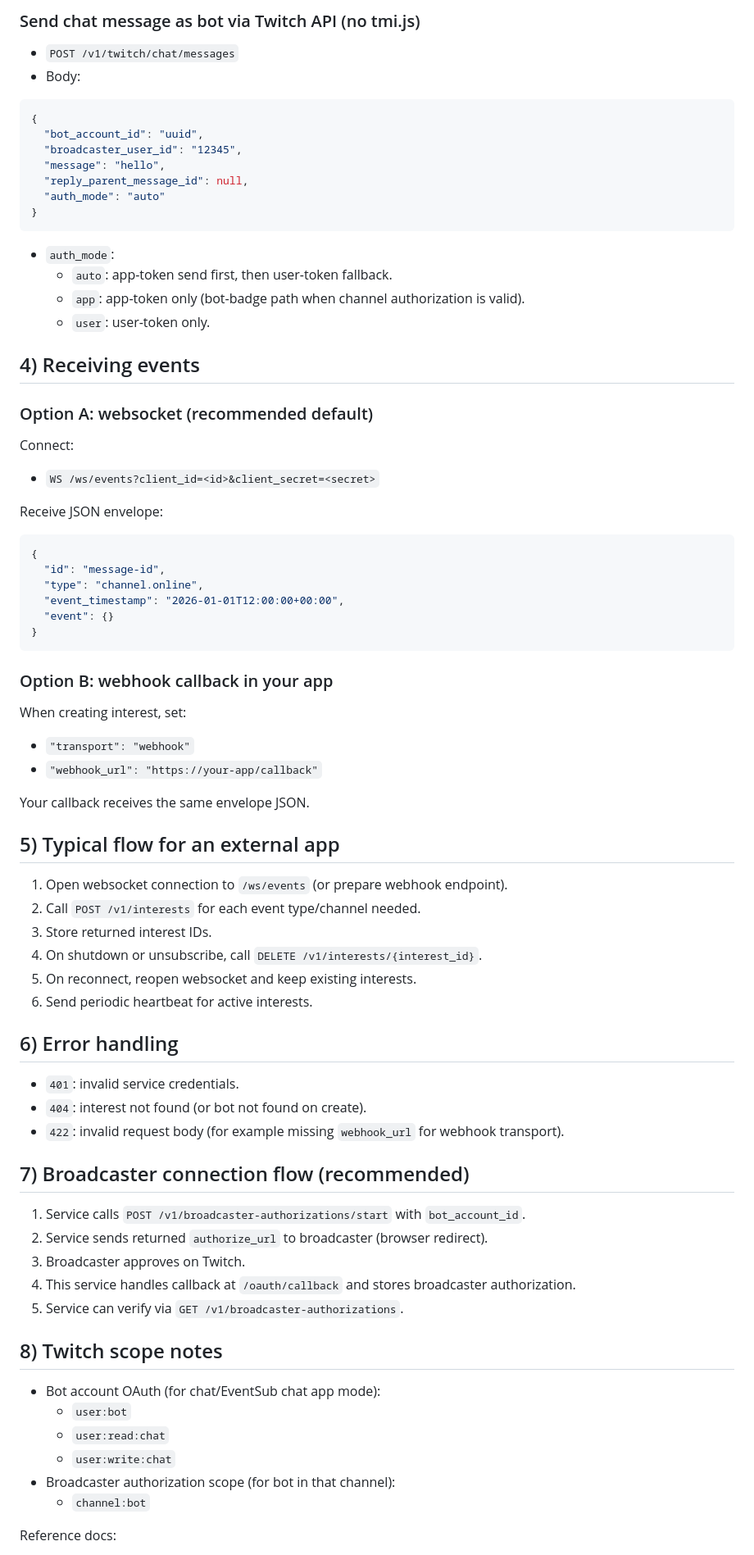
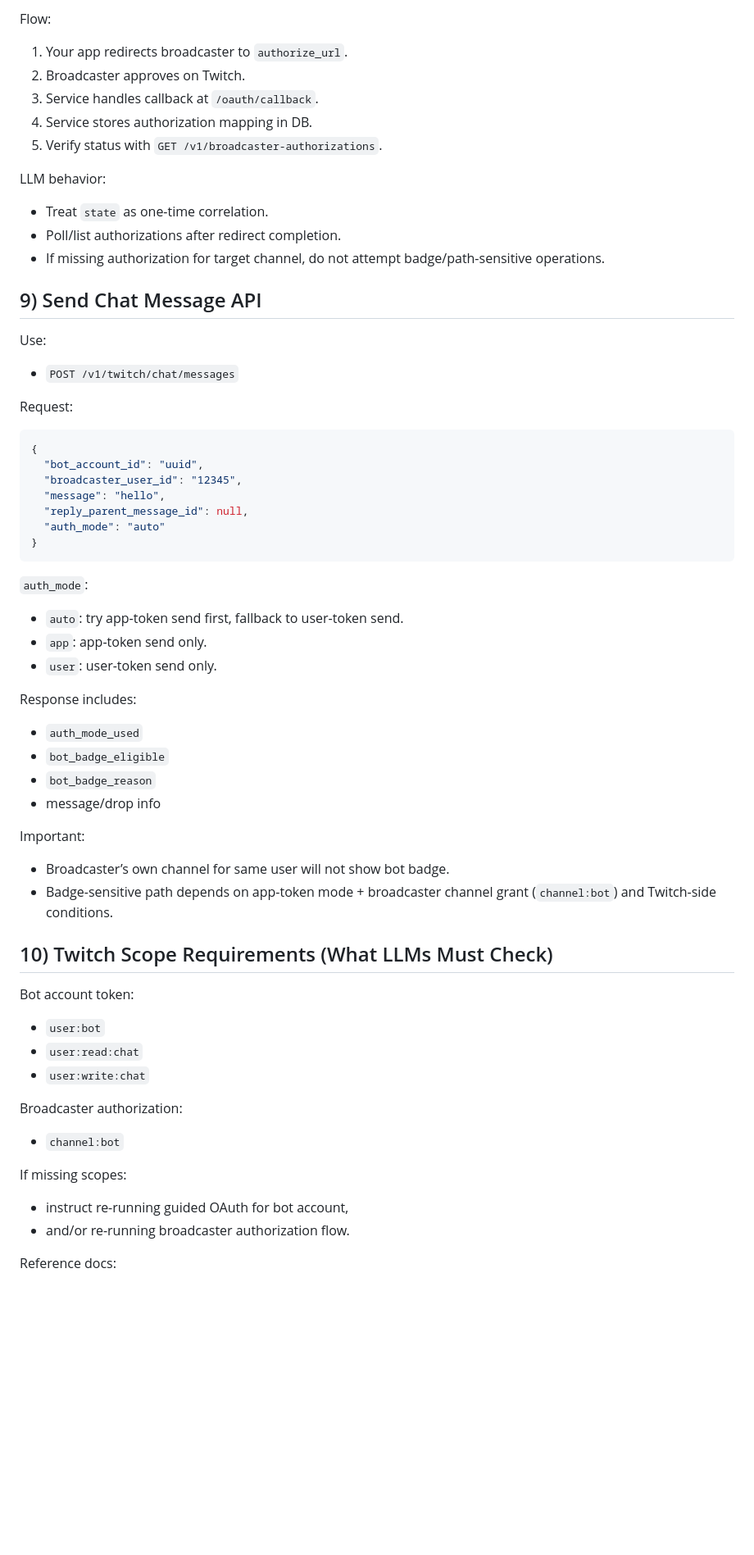
Before and after one commit to kwld/twitch-service, a Markdown page: docs/LLM_USAGE.md, the part around one of its changes. Shown at 82% size. Drawn GitHub-style; blank space fills up the shorter version.

Commit message:
Expand LLM usage guide for full service integration

````diff
--- a/docs/LLM_USAGE.md
+++ b/docs/LLM_USAGE.md
@@ -75,7 +131,21 @@ Rules:
 
-### Send chat message as bot via Twitch API (no tmi.js)
+Flow:
+1. Your app redirects broadcaster to `authorize_url`.
+2. Broadcaster approves on Twitch.
+3. Service handles callback at `/oauth/callback`.
+4. Service stores authorization mapping in DB.
+5. Verify status with `GET /v1/broadcaster-authorizations`.
+
+LLM behavior:
+- Treat `state` as one-time correlation.
+- Poll/list authorizations after redirect completion.
+- If missing authorization for target channel, do not attempt badge/path-sensitive operations.
+
+## 9) Send Chat Message API
+Use:
 - `POST /v1/twitch/chat/messages`
-- Body:
+
+Request:
 ```json
 {
   "bot_account_id": "uuid",
@@ -85,60 +155,34 @@ Rules:
   "auth_mode": "auto"
 }
 ```
-- `auth_mode`:
-  - `auto`: app-token send first, then user-token fallback.
-  - `app`: app-token only (bot-badge path when channel authorization is valid).
-  - `user`: user-token only.
 
-## 4) Receiving events
-### Option A: websocket (recommended default)
-Connect:
-- `WS /ws/events?client_id=<id>&client_secret=<secret>`
+`auth_mode`:
+- `auto`: try app-token send first, fallback to user-token send.
+- `app`: app-token send only.
+- `user`: user-token send only.
 
-Receive JSON envelope:
-```json
-{
-  "id": "message-id",
-  "type": "channel.online",
-  "event_timestamp": "2026-01-01T12:00:00+00:00",
-  "event": {}
-}
-```
+Response includes:
+- `auth_mode_used`
+- `bot_badge_eligible`
+- `bot_badge_reason`
+- message/drop info
 
-### Option B: webhook callback in your app
-When creating interest, set:
-- `"transport": "webhook"`
-- `"webhook_url": "https://your-app/callback"`
+Important:
+- Broadcaster’s own channel for same user will not show bot badge.
+- Badge-sensitive path depends on app-token mode + broadcaster channel grant (`channel:bot`) and Twitch-side conditions.
 
-Your callback receives the same envelope JSON.
+## 10) Twitch Scope Requirements (What LLMs Must Check)
+Bot account token:
+- `user:bot`
+- `user:read:chat`
+- `user:write:chat`
 
-## 5) Typical flow for an external app
-1. Open websocket connection to `/ws/events` (or prepare webhook endpoint).
-2. Call `POST /v1/interests` for each event type/channel needed.
-3. Store returned interest IDs.
-4. On shutdown or unsubscribe, call `DELETE /v1/interests/{interest_id}`.
-5. On reconnect, reopen websocket and keep existing interests.
-6. Send periodic heartbeat for active interests.
+Broadcaster authorization:
+- `channel:bot`
 
-## 6) Error handling
-- `401`: invalid service credentials.
-- `404`: interest not found (or bot not found on create).
-- `422`: invalid request body (for example missing `webhook_url` for webhook transport).
-
-## 7) Broadcaster connection flow (recommended)
-1. Service calls `POST /v1/broadcaster-authorizations/start` with `bot_account_id`.
-2. Service sends returned `authorize_url` to broadcaster (browser redirect).
-3. Broadcaster approves on Twitch.
-4. This service handles callback at `/oauth/callback` and stores broadcaster authorization.
-5. Service can verify via `GET /v1/broadcaster-authorizations`.
-
-## 8) Twitch scope notes
-- Bot account OAuth (for chat/EventSub chat app mode):
-  - `user:bot`
-  - `user:read:chat`
-  - `user:write:chat`
-- Broadcaster authorization scope (for bot in that channel):
-  - `channel:bot`
+If missing scopes:
+- instruct re-running guided OAuth for bot account,
+- and/or re-running broadcaster authorization flow.
 
 Reference docs:
 - https://dev.twitch.tv/docs/chat/authenticating/
````
Also changed, not shown: other parts of docs/LLM_USAGE.md (+124 -43 lines).
